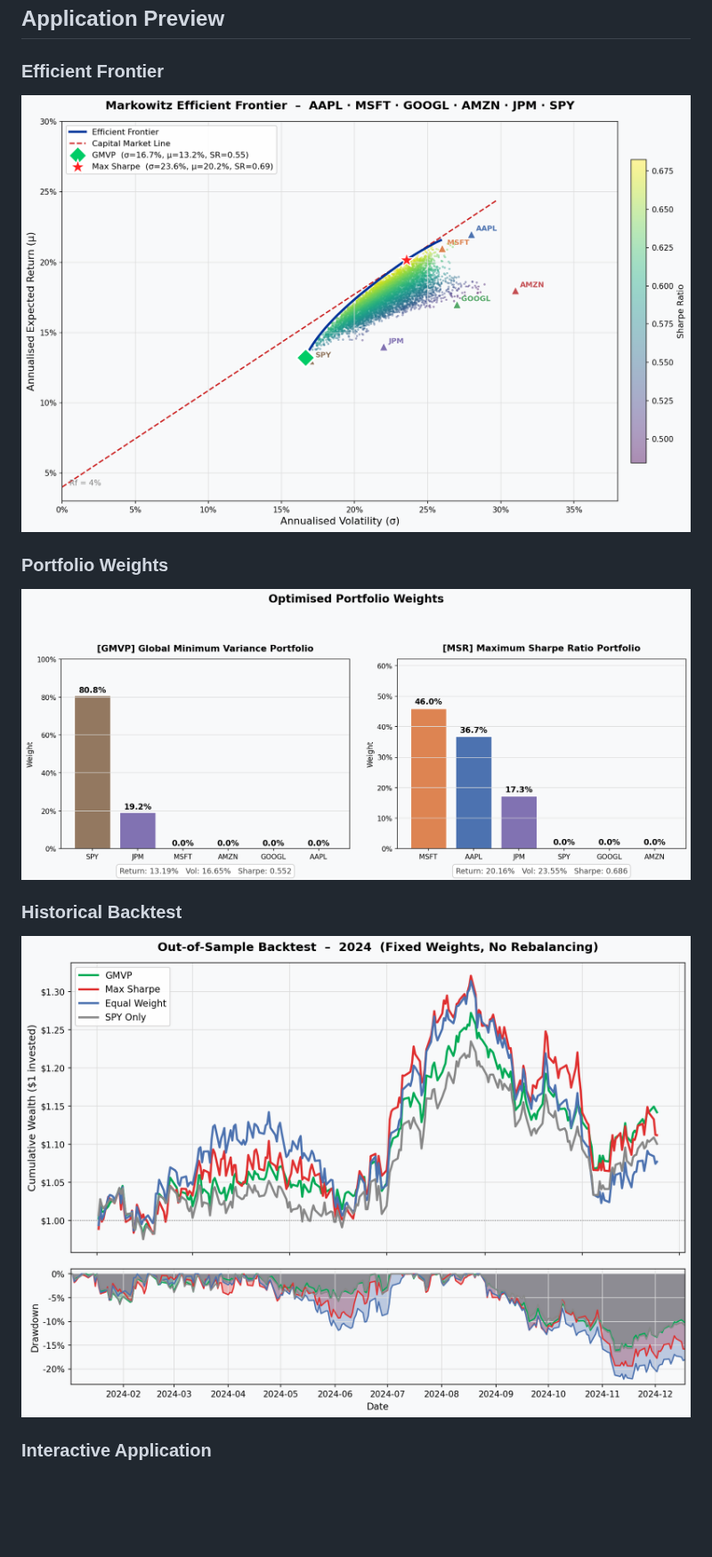
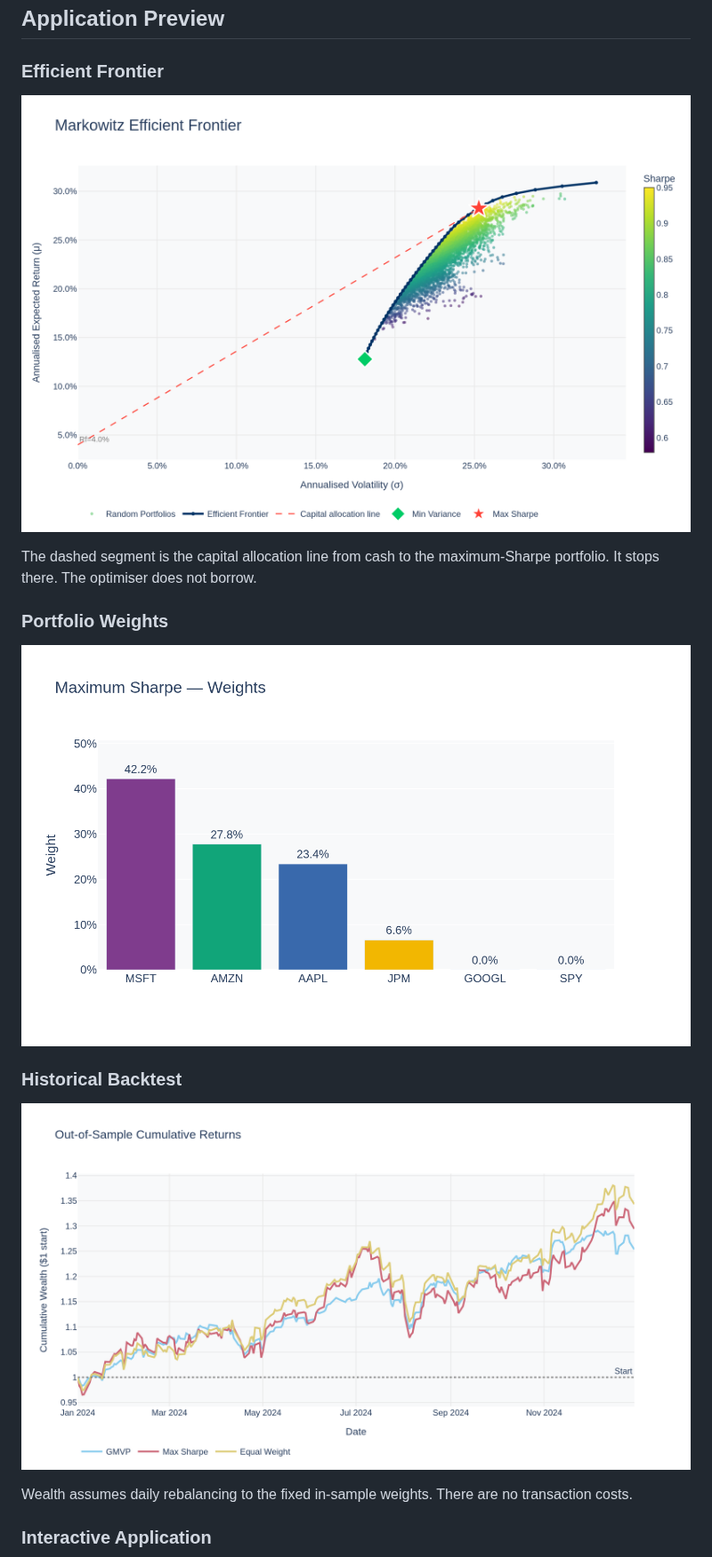
Before and after one commit to ParBproject/Portfolio-Optimizer, a Markdown page: README.md, the part around one of its changes. Shown at 89% size. Rendered like a GitHub page; pictures changed too: screenshots/01_efficient_frontier.png, screenshots/02_portfolio_weights.png, screenshots/03_backtest.png; blank space fills up the shorter version.

```diff
--- a/README.md
+++ b/README.md
@@ -29,5 +32,7 @@ An interactive quantitative-finance application implementing Markowitz mean-vari
 
 ![Efficient frontier with optimized portfolios](screenshots/01_efficient_frontier.png)
 
+The dashed segment is the capital allocation line from cash to the maximum-Sharpe portfolio. It stops there. The optimiser does not borrow.
+
 ### Portfolio Weights
 
@@ -35,7 +40,9 @@ An interactive quantitative-finance application implementing Markowitz mean-vari
 
 ### Historical Backtest
 
-![Portfolio backtest](screenshots/03_backtest.png)
+![Out-of-sample wealth](screenshots/03_backtest.png)
+
+Wealth assumes daily rebalancing to the fixed in-sample weights. There are no transaction costs.
 
 ### Interactive Application
 
```
Also changed, not shown: other parts of README.md (+51 -17 lines), screenshots/04_correlations_stats.png, screenshots/05_streamlit_app.png, 1 other file.
